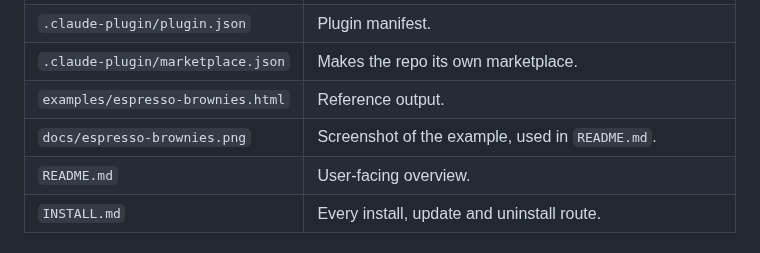
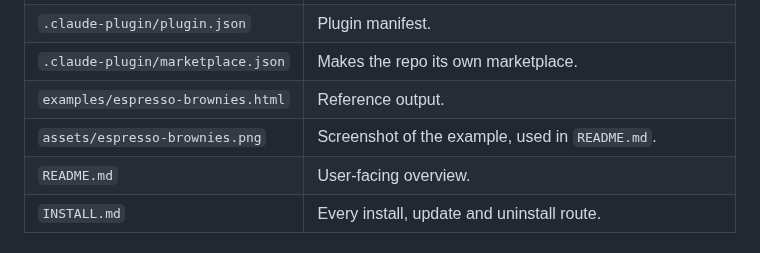
Before and after one commit to CrisBarreiro/algorithmic-recipe, a Markdown page: AGENTS.md, the part around the change. Rendered like a GitHub page.

```diff
--- a/AGENTS.md
+++ b/AGENTS.md
@@ -20,7 +20,7 @@ When a user asks you to install this skill:
 | `.claude-plugin/plugin.json` | Plugin manifest. |
 | `.claude-plugin/marketplace.json` | Makes the repo its own marketplace. |
 | `examples/espresso-brownies.html` | Reference output. |
-| `docs/espresso-brownies.png` | Screenshot of the example, used in `README.md`. |
+| `assets/espresso-brownies.png` | Screenshot of the example, used in `README.md`. |
 | `README.md` | User-facing overview. |
 | `INSTALL.md` | Every install, update and uninstall route. |
 
```
Also changed, not shown: README.md (+2 -2 lines), assets/espresso-brownies.png (renamed from docs/espresso-brownies.png).
